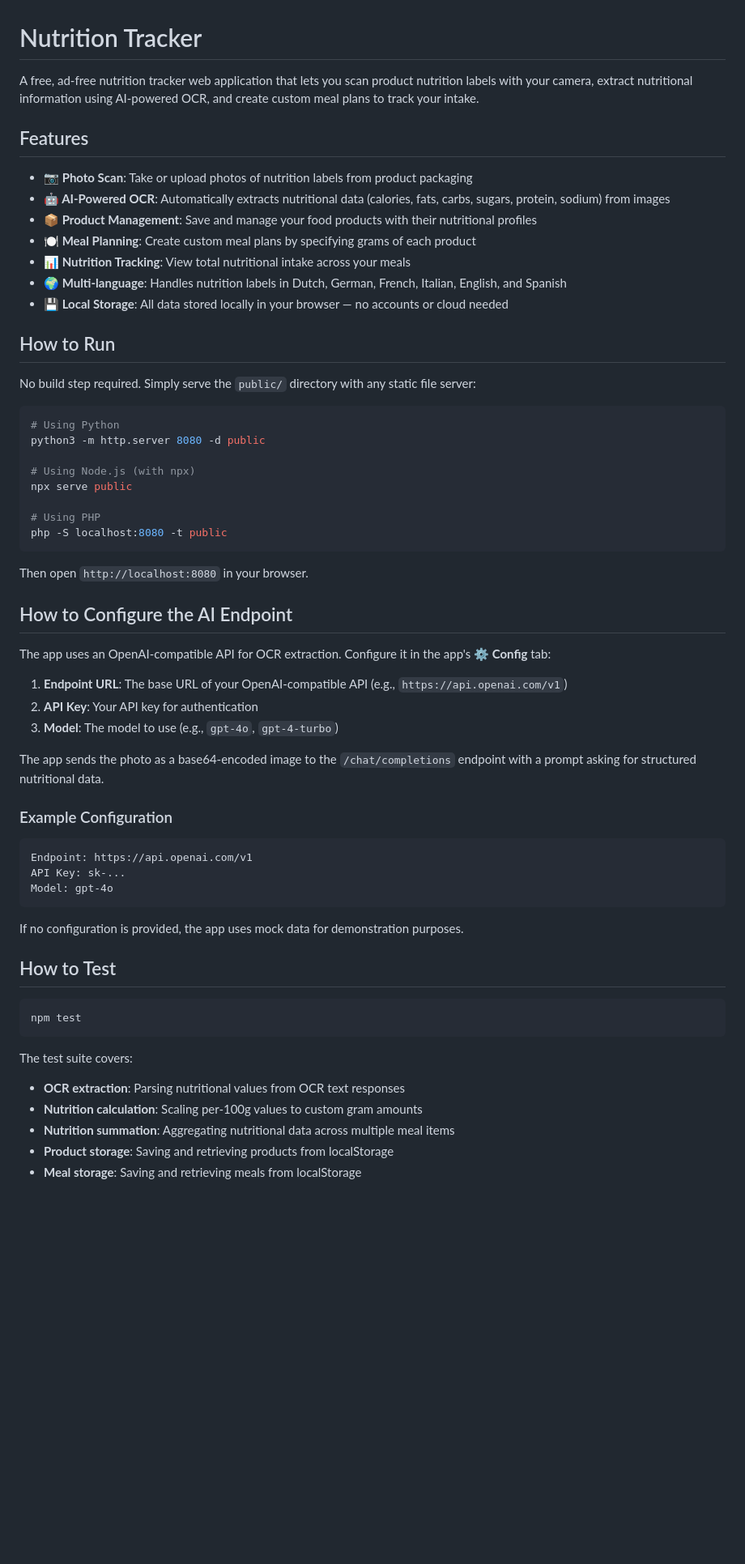
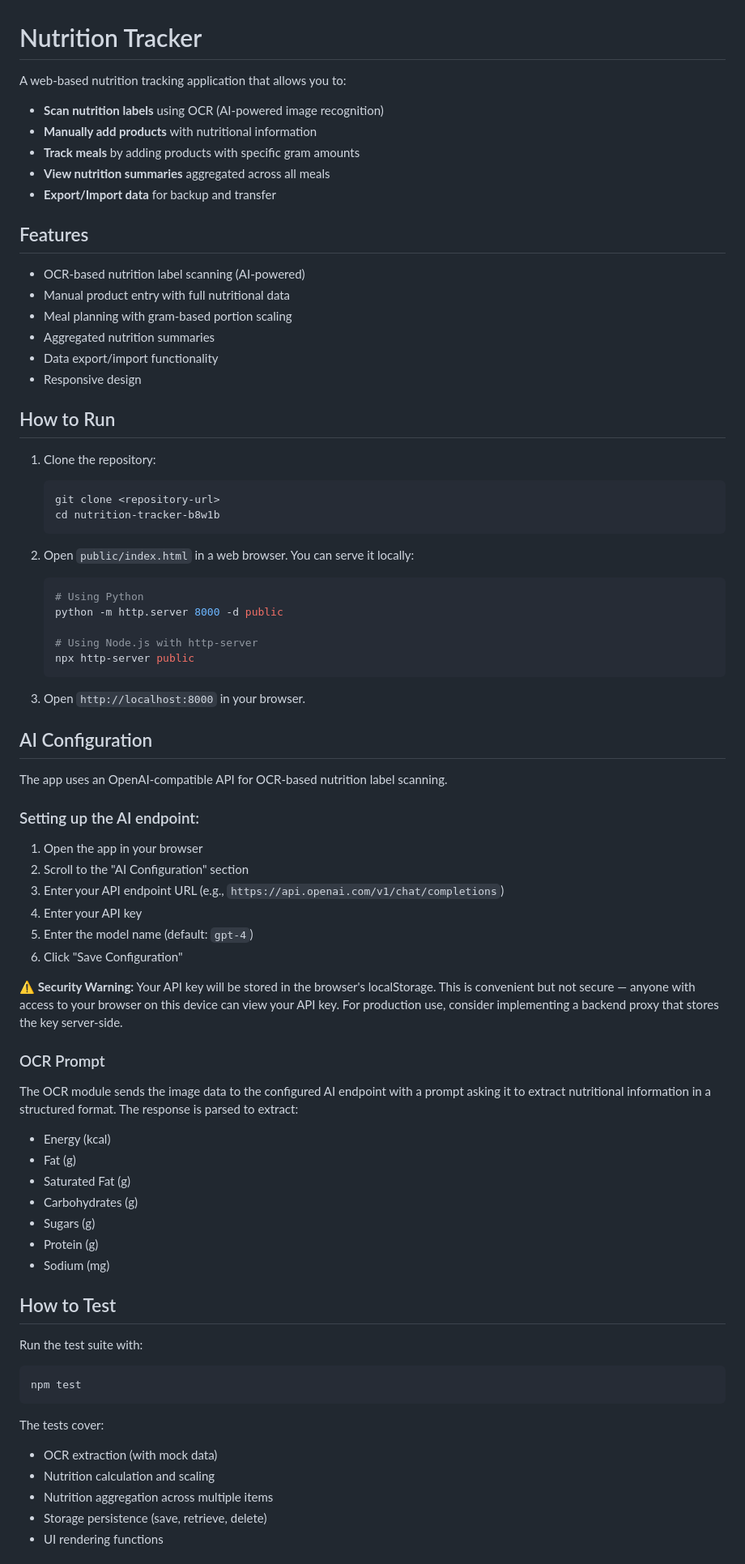
Before and after one commit to satoriagent01/nutrition-tracker-b8w1b, a Markdown page: README.md, the part around one of its changes. Shown at 81% size. Drawn GitHub-style; blank space fills up the shorter version.

````diff
--- a/README.md
+++ b/README.md
@@ -1,65 +1,81 @@
 # Nutrition Tracker
 
-A free, ad-free nutrition tracker web application that lets you scan product nutrition labels with your camera, extract nutritional information using AI-powered OCR, and create custom meal plans to track your intake.
+A web-based nutrition tracking application that allows you to:
+
+- **Scan nutrition labels** using OCR (AI-powered image recognition)
+- **Manually add products** with nutritional information
+- **Track meals** by adding products with specific gram amounts
+- **View nutrition summaries** aggregated across all meals
+- **Export/Import data** for backup and transfer
 
 ## Features
 
-- **📷 Photo Scan**: Take or upload photos of nutrition labels from product packaging
-- **🤖 AI-Powered OCR**: Automatically extracts nutritional data (calories, fats, carbs, sugars, protein, sodium) from images
-- **📦 Product Management**: Save and manage your food products with their nutritional profiles
-- **🍽️ Meal Planning**: Create custom meal plans by specifying grams of each product
-- **📊 Nutrition Tracking**: View total nutritional intake across your meals
-- **🌍 Multi-language**: Handles nutrition labels in Dutch, German, French, Italian, English, and Spanish
-- **💾 Local Storage**: All data stored locally in your browser — no accounts or cloud needed
+- OCR-based nutrition label scanning (AI-powered)
+- Manual product entry with full nutritional data
+- Meal planning with gram-based portion scaling
+- Aggregated nutrition summaries
+- Data export/import functionality
+- Responsive design
 
 ## How to Run
 
-No build step required. Simply serve the `public/` directory with any static file server:
+1. Clone the repository:
+   ```bash
+   git clone <repository-url>
+   cd nutrition-tracker-b8w1b
+   ```
 
-```bash
-# Using Python
-python3 -m http.server 8080 -d public
+2. Open `public/index.html` in a web browser. You can serve it locally:
+   ```bash
+   # Using Python
+   python -m http.server 8000 -d public
 
-# Using Node.js (with npx)
-npx serve public
+   # Using Node.js with http-server
+   npx http-server public
+   ```
 
-# Using PHP
-php -S localhost:8080 -t public
-```
+3. Open `http://localhost:8000` in your browser.
 
-Then open `http://localhost:8080` in your browser.
+## AI Configuration
 
-## How to Configure the AI Endpoint
+The app uses an OpenAI-compatible API for OCR-based nutrition label scanning.
 
-The app uses an OpenAI-compatible API for OCR extraction. Configure it in the app's **⚙️ Config** tab:
+### Setting up the AI endpoint:
 
-1. **Endpoint URL**: The base URL of your OpenAI-compatible API (e.g., `https://api.openai.com/v1`)
-2. **API Key**: Your API key for authentication
-3. **Model**: The model to use (e.g., `gpt-4o`, `gpt-4-turbo`)
+1. Open the app in your browser
+2. Scroll to the "AI Configuration" section
+3. Enter your API endpoint URL (e.g., `https://api.openai.com/v1/chat/completions`)
+4. Enter your API key
+5. Enter the model name (default: `gpt-4`)
+6. Click "Save Configuration"
 
-The app sends the photo as a base64-encoded image to the `/chat/completions` endpoint with a prompt asking for structured nutritional data.
+**⚠️ Security Warning:** Your API key will be stored in the browser's localStorage. This is convenient but not secure — anyone with access to your browser on this device can view your API key. For production use, consider implementing a backend proxy that stores the key server-side.
 
-### Example Configuration
+### OCR Prompt
 
-```
-Endpoint: https://api.openai.com/v1
-API Key: sk-...
-Model: gpt-4o
-```
+The OCR module sends the image data to the configured AI endpoint with a prompt asking it to extract nutritional information in a structured format. The response is parsed to extract:
 
-If no configuration is provided, the app uses mock data for demonstration purposes.
+- Energy (kcal)
+- Fat (g)
+- Saturated Fat (g)
+- Carbohydrates (g)
+- Sugars (g)
+- Protein (g)
+- Sodium (mg)
 
 ## How to Test
+
+Run the test suite with:
 
 ```bash
 npm test
 ```
 
-The test suite covers:
+The tests cover:
 
-- **OCR extraction**: Parsing nutritional values from OCR text responses
-- **Nutrition calculation**: Scaling per-100g values to custom gram amounts
-- **Nutrition summation**: Aggregating nutritional data across multiple meal items
-- **Product storage**: Saving and retrieving products from localStorage
-- **Meal storage**: Saving and retrieving meals from localStorage
+- OCR extraction (with mock data)
+- Nutrition calculation and scaling
+- Nutrition aggregation across multiple items
+- Storage persistence (save, retrieve, delete)
+- UI rendering functions
 
````
Also changed, not shown: other parts of README.md (+21 -14 lines).
